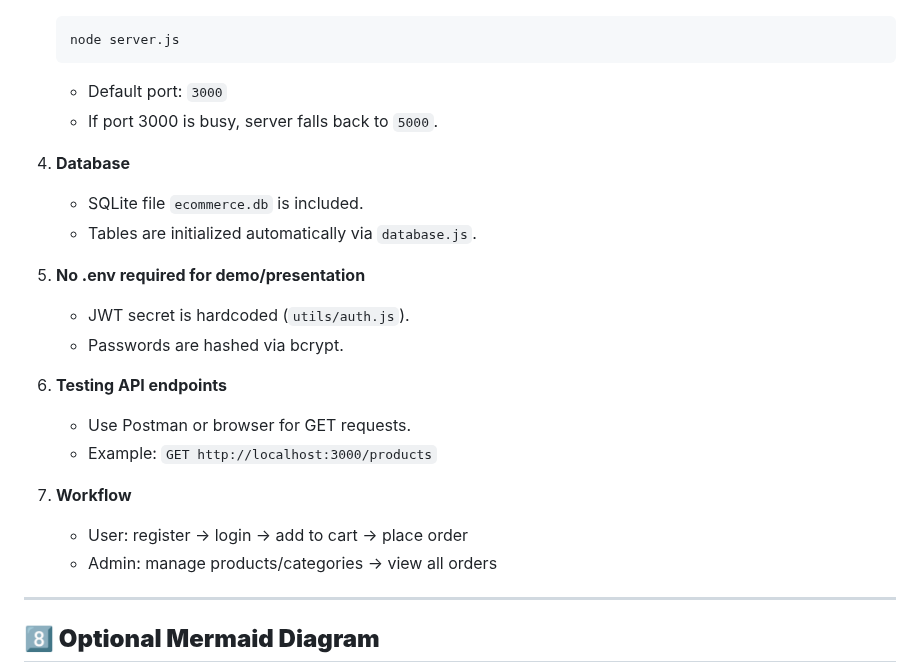
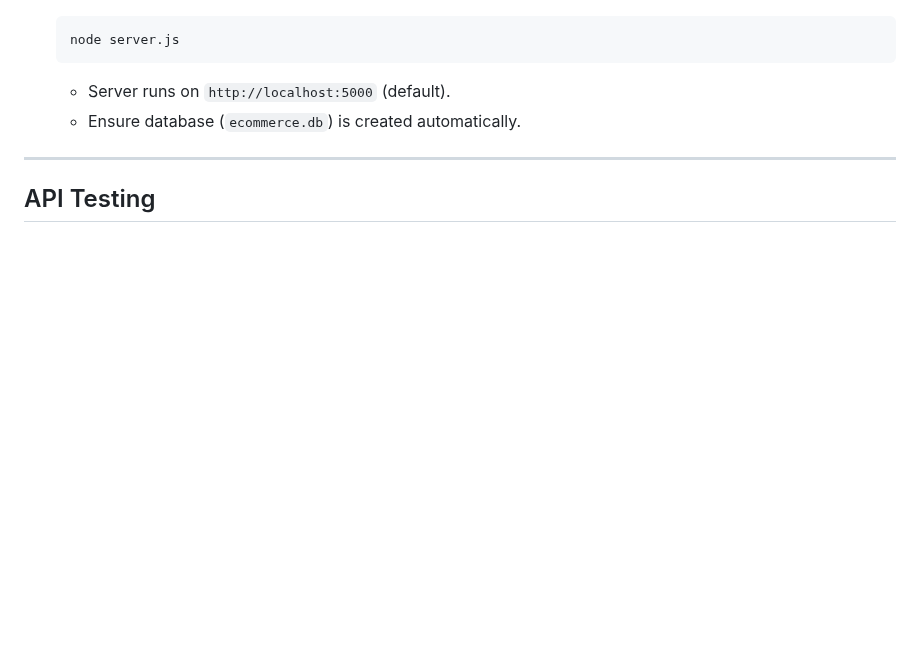
Before and after one commit to Ghostface-afk/ecommerce-app, a Markdown page: notes/overview.md, the part around one of its changes. Rendered like a GitHub page; blank space fills up the shorter version.

````diff
--- a/notes/overview.md
+++ b/notes/overview.md
@@ -155,30 +128,10 @@ POST /orders/place
    node server.js
    ```
 
-   * Default port: `3000`
-   * If port 3000 is busy, server falls back to `5000`.
-
-4. **Database**
-
-   * SQLite file `ecommerce.db` is included.
-   * Tables are initialized automatically via `database.js`.
-
-5. **No .env required for demo/presentation**
-
-   * JWT secret is hardcoded (`utils/auth.js`).
-   * Passwords are hashed via bcrypt.
-
-6. **Testing API endpoints**
-
-   * Use Postman or browser for GET requests.
-   * Example: `GET http://localhost:3000/products`
-
-7. **Workflow**
-
-   * User: register → login → add to cart → place order
-   * Admin: manage products/categories → view all orders
+   * Server runs on `http://localhost:5000` (default).
+   * Ensure database (`ecommerce.db`) is created automatically.
 
 ---
 
-## **8️⃣ Optional Mermaid Diagram**
+## API Testing
 
````
Also changed, not shown: other parts of notes/overview.md (+120 -126 lines).
